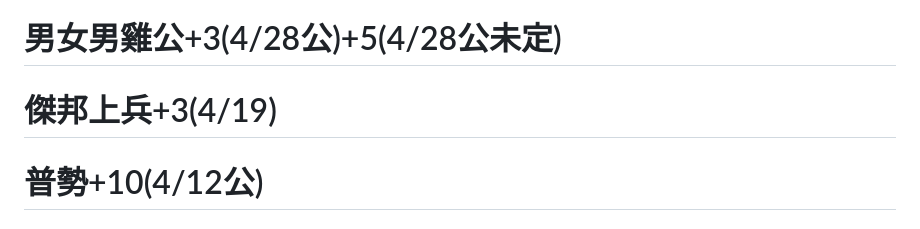
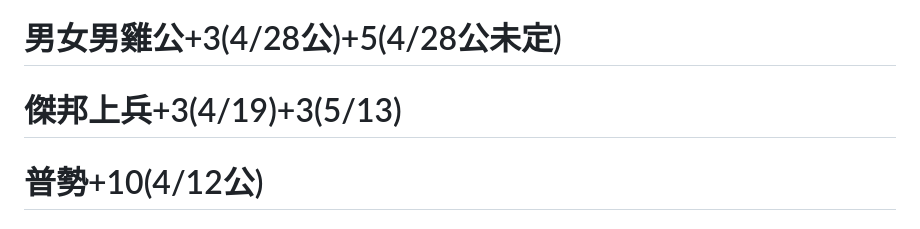
Before and after one commit to jetbomb2012/new-team, a Markdown page: README.md, the part around the change. Drawn GitHub-style.

Commit message:
Update README.md
Signed-off-by: jetbomb2012 <86188187+jetbomb2012@users.noreply.github.com>

```diff
--- a/README.md
+++ b/README.md
@@ -29,7 +29,7 @@
 # 公會戰賞金記事 ( 會長有最終決定權限 )
 # 天正藍0001-105(4/28公)
 # 男女男雞公+3(4/28公)+5(4/28公未定)
-# 傑邦上兵+3(4/19)
+# 傑邦上兵+3(4/19)+3(5/13)
 # 普勢+10(4/12公)
 # 美女蘇 +4(4/12公)
 # ex-bank +(3/31公5)+3(4/11)
```
